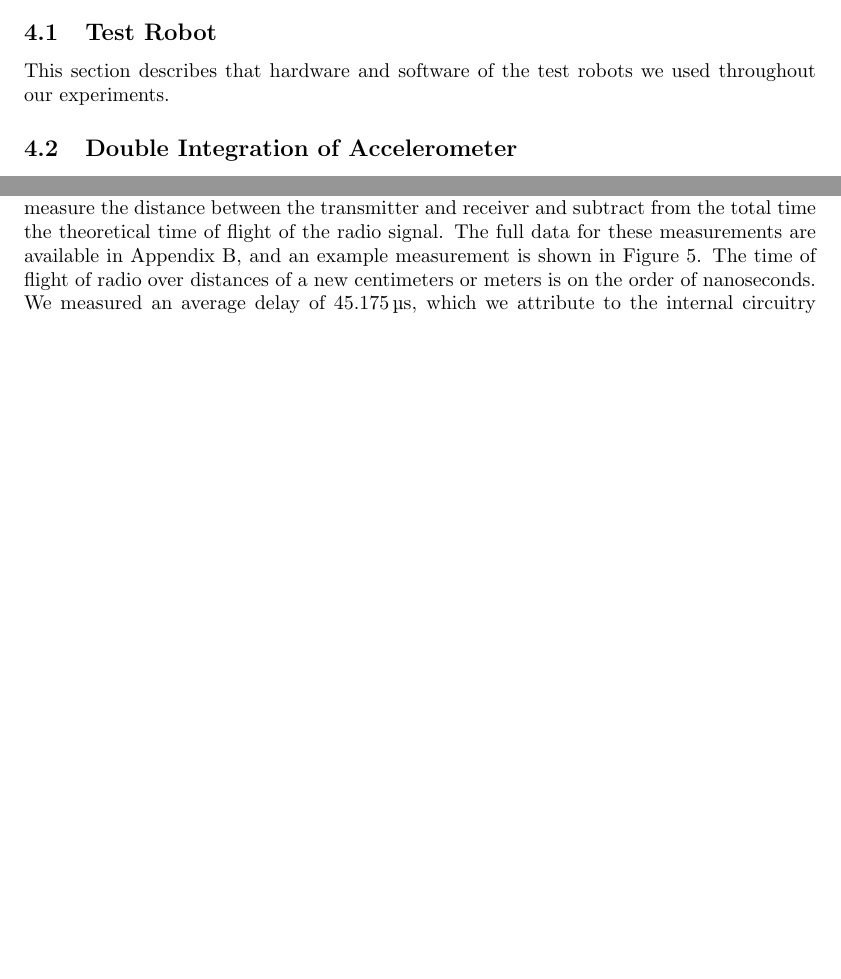
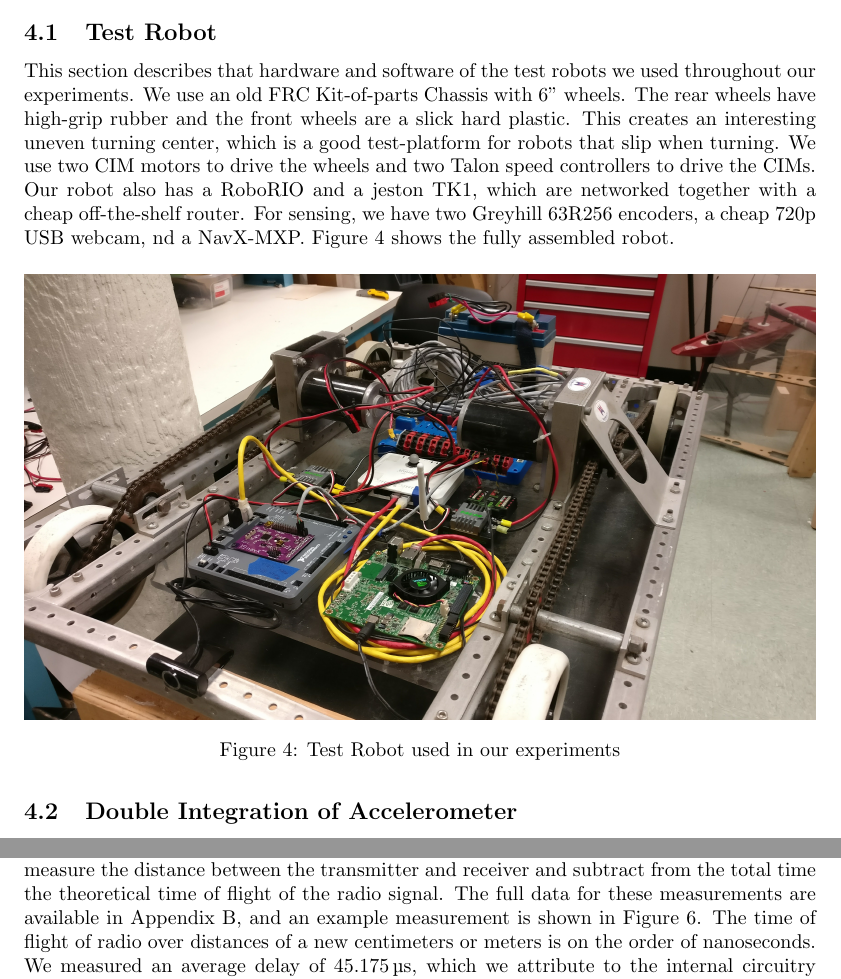
Before and after one commit to PHIL-MQP/b_term_report, a LaTeX document (b_term_report.tex): two parts of pages 12 and 13 of 33 before the commit and two parts of pages 12 and 14 of 33 after it, joined at a grey line, cut so that both start at the same text, the shorter picture padded with empty space. Compiled offline with pdfLaTeX.

Commit message:
add test robot section

```diff
--- a/b_term_report.tex
+++ b/b_term_report.tex
@@ -164,7 +164,14 @@
 
   \subsection{Test Robot}
 
-    This section describes that hardware and software of the test robots we used throughout our experiments.
+    This section describes that hardware and software of the test robots we used throughout our experiments. We use an old FRC Kit-of-parts Chassis with 6" wheels. The rear wheels have high-grip rubber and the front wheels are a slick hard plastic. This creates an interesting uneven turning center, which is a good test-platform for robots that slip when turning. We use two CIM motors to drive the wheels and two Talon speed controllers to drive the CIMs. Our robot also has a RoboRIO and a jeston TK1, which are networked together with a cheap off-the-shelf router. For sensing, we have two Greyhill 63R256 encoders, a cheap 720p USB webcam, nd a NavX-MXP. Figure \ref{fig:mocap_robot} shows the fully assembled robot.
+
+    \begin{figure}[H]
+      \centering
+      \includegraphics[width=1\linewidth]{./images/mocap_robot.jpg}
+      \caption{Test Robot used in our experiments}
+      \label{fig:mocap_robot}
+    \end{figure}
 
   \subsection{Double Integration of Accelerometer}
 
```
Also changed, not shown: b_term_report.pdf, images/mocap_robot.jpg (added).
